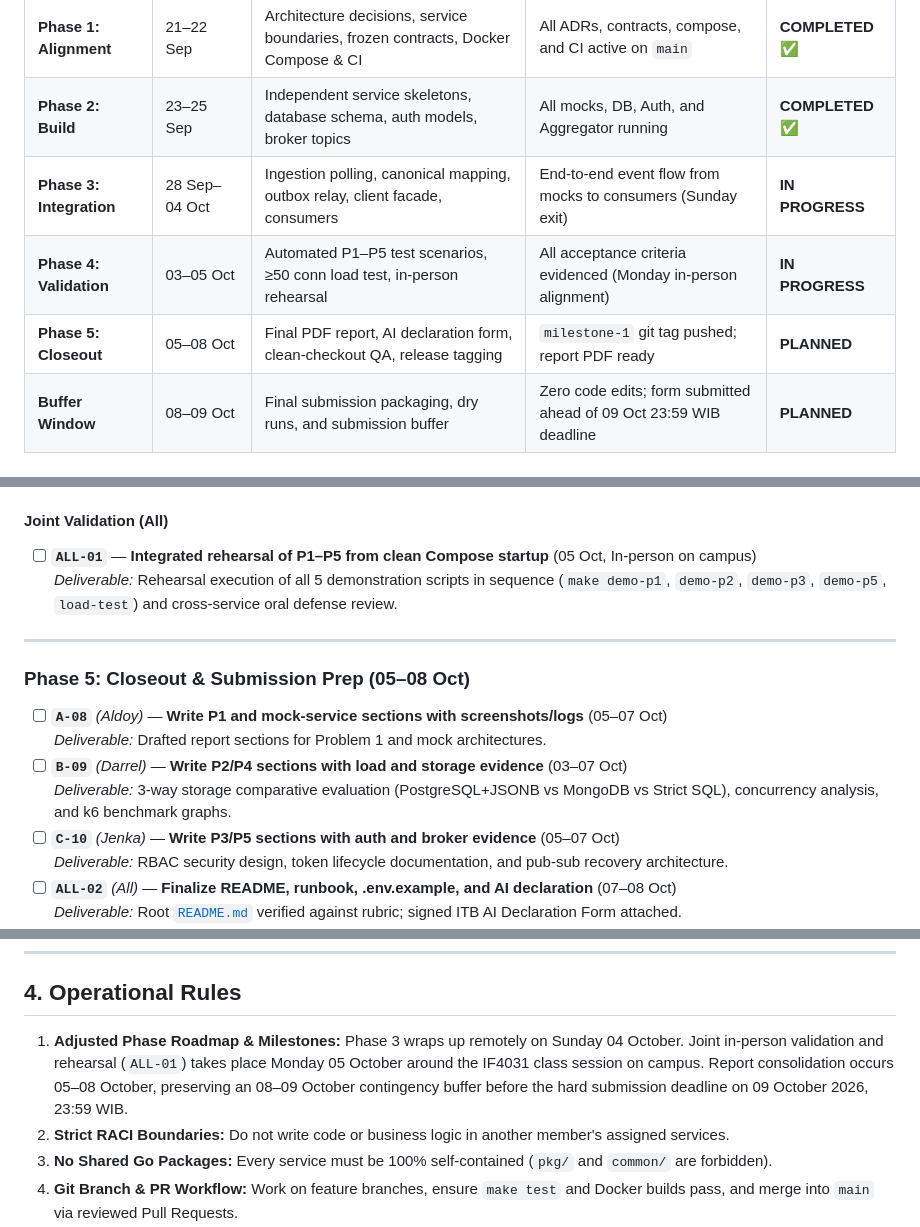
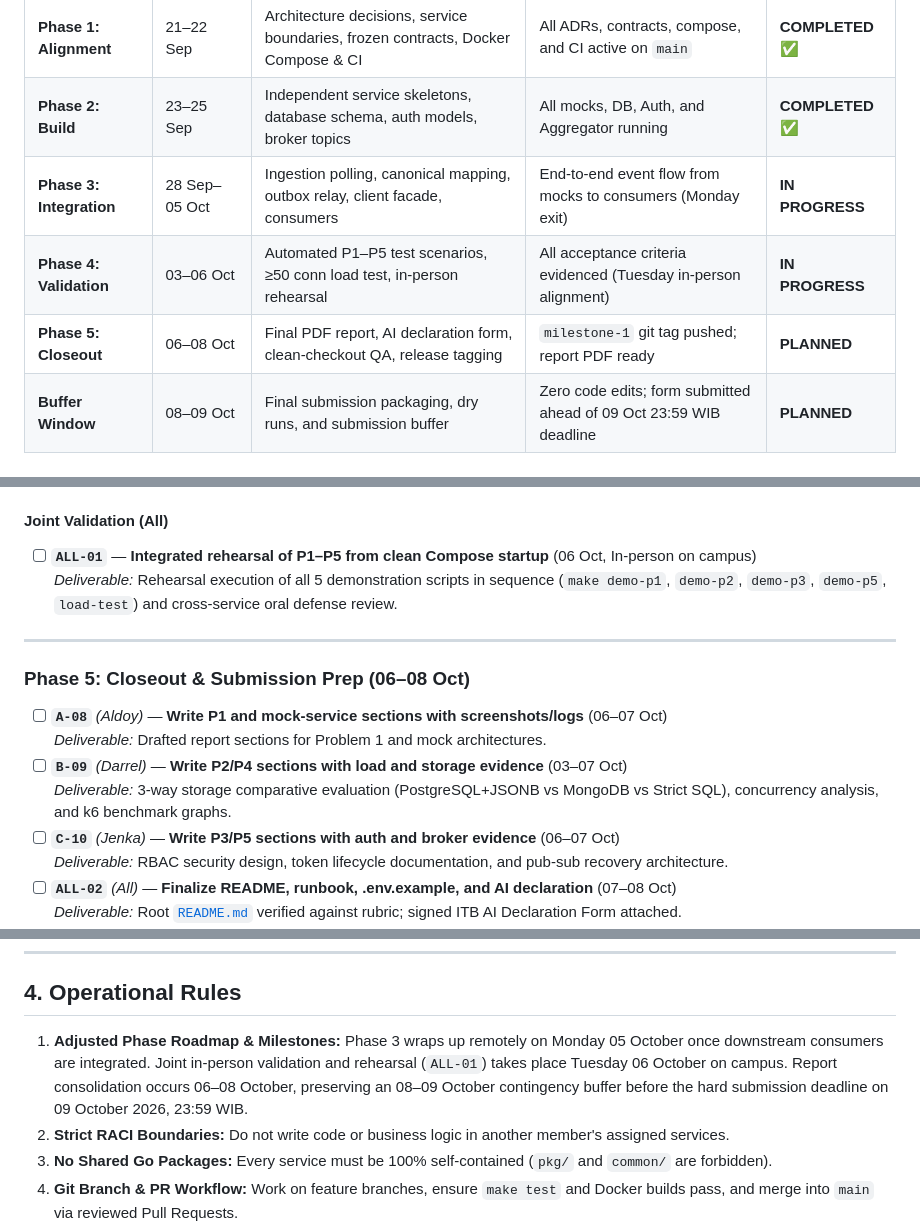
Before and after one commit to Darsua/AAT, a Markdown page: docs/tracker.md, 3 parts joined by grey strips. Drawn GitHub-style.

Commit message:
docs(tracker): align roadmap with Monday remote close and Tuesday in-person rehearsal

```diff
--- a/docs/tracker.md
+++ b/docs/tracker.md
@@ -14,9 +14,9 @@
 |---|---|---|---|---|
 | **Phase 1: Alignment** | 21–22 Sep | Architecture decisions, service boundaries, frozen contracts, Docker Compose & CI | All ADRs, contracts, compose, and CI active on `main` | **COMPLETED ✅** |
 | **Phase 2: Build** | 23–25 Sep | Independent service skeletons, database schema, auth models, broker topics | All mocks, DB, Auth, and Aggregator running | **COMPLETED ✅** |
-| **Phase 3: Integration** | 28 Sep–04 Oct | Ingestion polling, canonical mapping, outbox relay, client facade, consumers | End-to-end event flow from mocks to consumers (Sunday exit) | **IN PROGRESS** |
-| **Phase 4: Validation** | 03–05 Oct | Automated P1–P5 test scenarios, ≥50 conn load test, in-person rehearsal | All acceptance criteria evidenced (Monday in-person alignment) | **IN PROGRESS** |
-| **Phase 5: Closeout** | 05–08 Oct | Final PDF report, AI declaration form, clean-checkout QA, release tagging | `milestone-1` git tag pushed; report PDF ready | **PLANNED** |
+| **Phase 3: Integration** | 28 Sep–05 Oct | Ingestion polling, canonical mapping, outbox relay, client facade, consumers | End-to-end event flow from mocks to consumers (Monday exit) | **IN PROGRESS** |
+| **Phase 4: Validation** | 03–06 Oct | Automated P1–P5 test scenarios, ≥50 conn load test, in-person rehearsal | All acceptance criteria evidenced (Tuesday in-person alignment) | **IN PROGRESS** |
+| **Phase 5: Closeout** | 06–08 Oct | Final PDF report, AI declaration form, clean-checkout QA, release tagging | `milestone-1` git tag pushed; report PDF ready | **PLANNED** |
 | **Buffer Window** | 08–09 Oct | Final submission packaging, dry runs, and submission buffer | Zero code edits; form submitted ahead of 09 Oct 23:59 WIB deadline | **PLANNED** |
 
 ---
@@ -144,18 +144,18 @@
   *Deliverable:* Full log trail proving end-to-end `X-Correlation-ID` propagation.
 
 #### Joint Validation (All)
-- [ ] **`ALL-01`** — **Integrated rehearsal of P1–P5 from clean Compose startup** (05 Oct, In-person on campus)
+- [ ] **`ALL-01`** — **Integrated rehearsal of P1–P5 from clean Compose startup** (06 Oct, In-person on campus)
   *Deliverable:* Rehearsal execution of all 5 demonstration scripts in sequence (`make demo-p1`, `demo-p2`, `demo-p3`, `demo-p5`, `load-test`) and cross-service oral defense review.
 
 ---
 
-### Phase 5: Closeout & Submission Prep (05–08 Oct)
+### Phase 5: Closeout & Submission Prep (06–08 Oct)
 
-- [ ] **`A-08`** *(Aldoy)* — **Write P1 and mock-service sections with screenshots/logs** (05–07 Oct)
+- [ ] **`A-08`** *(Aldoy)* — **Write P1 and mock-service sections with screenshots/logs** (06–07 Oct)
   *Deliverable:* Drafted report sections for Problem 1 and mock architectures.
 - [ ] **`B-09`** *(Darrel)* — **Write P2/P4 sections with load and storage evidence** (03–07 Oct)
   *Deliverable:* 3-way storage comparative evaluation (PostgreSQL+JSONB vs MongoDB vs Strict SQL), concurrency analysis, and k6 benchmark graphs.
-- [ ] **`C-10`** *(Jenka)* — **Write P3/P5 sections with auth and broker evidence** (05–07 Oct)
+- [ ] **`C-10`** *(Jenka)* — **Write P3/P5 sections with auth and broker evidence** (06–07 Oct)
   *Deliverable:* RBAC security design, token lifecycle documentation, and pub-sub recovery architecture.
 - [ ] **`ALL-02`** *(All)* — **Finalize README, runbook, .env.example, and AI declaration** (07–08 Oct)
   *Deliverable:* Root [`README.md`](../README.md) verified against rubric; signed ITB AI Declaration Form attached.
@@ -192,7 +192,7 @@ Use this matrix to track and link evidence artifacts for the final report:
 
 ## 4. Operational Rules
 
-1. **Adjusted Phase Roadmap & Milestones:** Phase 3 wraps up remotely on Sunday 04 October. Joint in-person validation and rehearsal (`ALL-01`) takes place Monday 05 October around the IF4031 class session on campus. Report consolidation occurs 05–08 October, preserving an 08–09 October contingency buffer before the hard submission deadline on 09 October 2026, 23:59 WIB.
+1. **Adjusted Phase Roadmap & Milestones:** Phase 3 wraps up remotely on Monday 05 October once downstream consumers are integrated. Joint in-person validation and rehearsal (`ALL-01`) takes place Tuesday 06 October on campus. Report consolidation occurs 06–08 October, preserving an 08–09 October contingency buffer before the hard submission deadline on 09 October 2026, 23:59 WIB.
 2. **Strict RACI Boundaries:** Do not write code or business logic in another member's assigned services.
 3. **No Shared Go Packages:** Every service must be 100% self-contained (`pkg/` and `common/` are forbidden).
 4. **Git Branch & PR Workflow:** Work on feature branches, ensure `make test` and Docker builds pass, and merge into `main` via reviewed Pull Requests.
```
Also changed, not shown: other parts of docs/tracker.md (+1 -1 lines).
